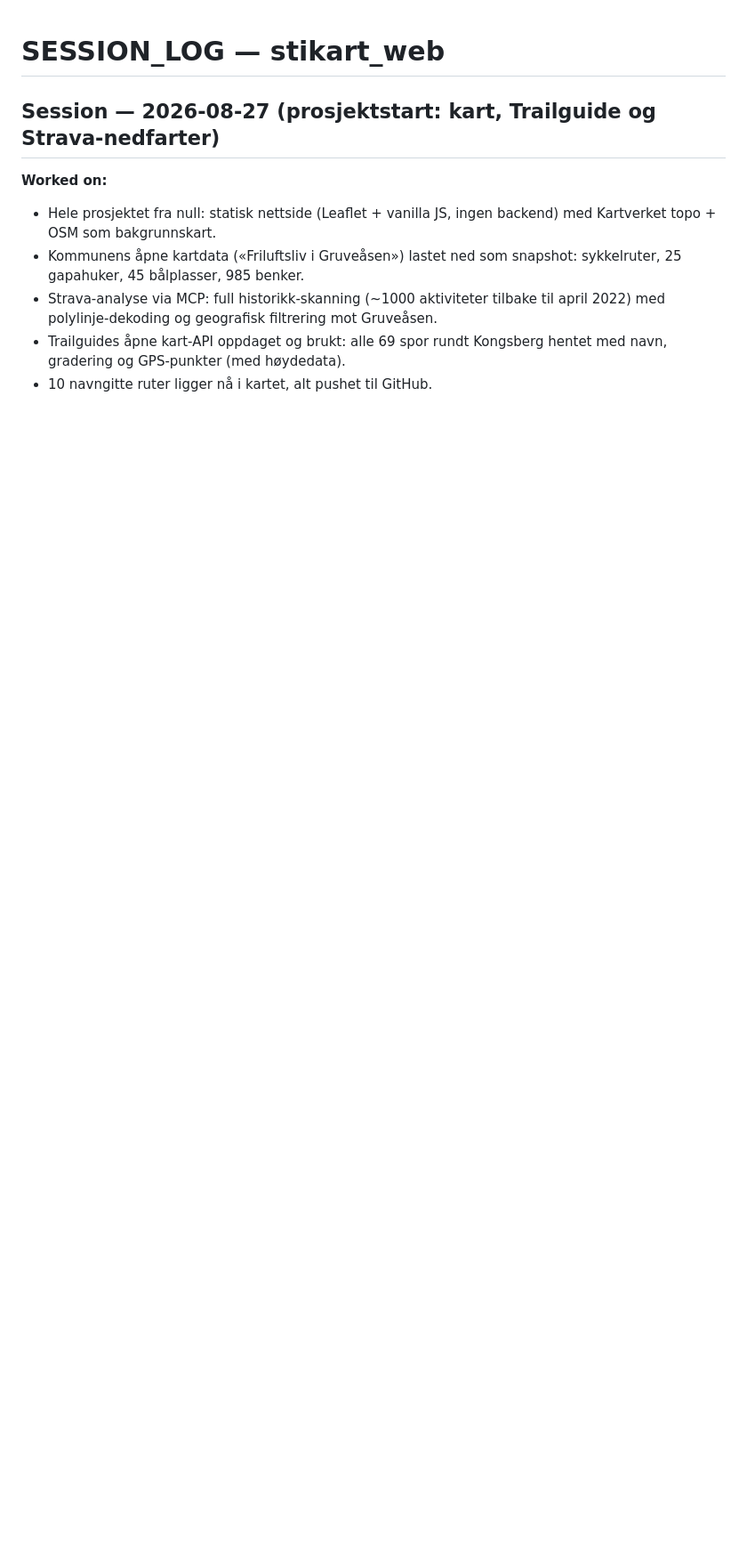
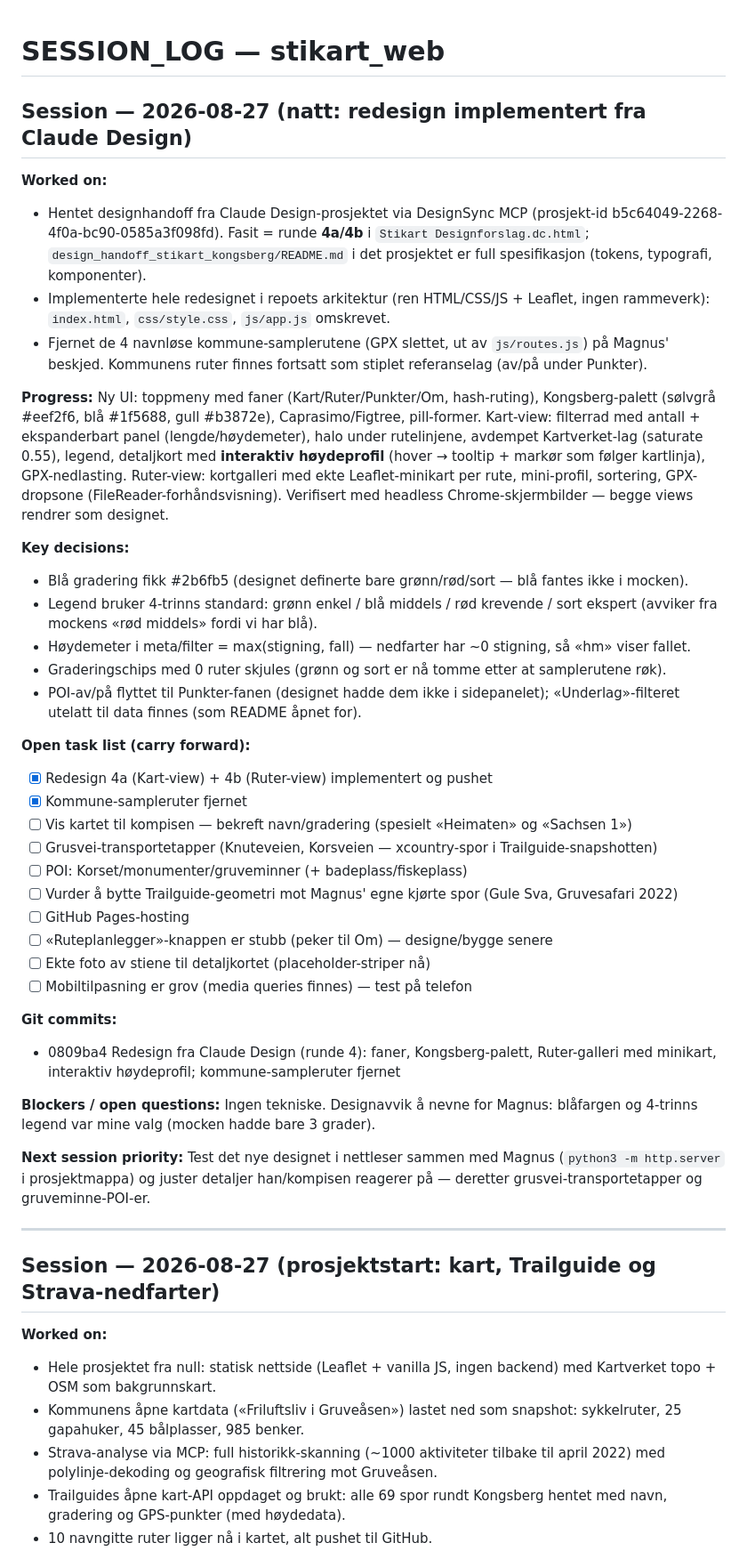
Before and after one commit to magnustobiassen1904/stikart_web, a Markdown page: SESSION_LOG.md, the part around the change. Shown at 89% size. Rendered like a GitHub page; blank space fills up the shorter version.

Commit message:
Sesjonlogg: redesign-økta
Co-Authored-By: Claude Fable 5 <noreply@anthropic.com>
Claude-Session: https://claude.ai/code/session_01JeTgcMC52czFQiPAjdEbck

```diff
--- a/SESSION_LOG.md
+++ b/SESSION_LOG.md
@@ -1,5 +1,42 @@
 # SESSION_LOG — stikart_web
 
+
+## Session — 2026-08-27 (natt: redesign implementert fra Claude Design)
+
+**Worked on:**
+- Hentet designhandoff fra Claude Design-prosjektet via DesignSync MCP (prosjekt-id b5c64049-2268-4f0a-bc90-0585a3f098fd). Fasit = runde **4a/4b** i `Stikart Designforslag.dc.html`; `design_handoff_stikart_kongsberg/README.md` i det prosjektet er full spesifikasjon (tokens, typografi, komponenter).
+- Implementerte hele redesignet i repoets arkitektur (ren HTML/CSS/JS + Leaflet, ingen rammeverk): `index.html`, `css/style.css`, `js/app.js` omskrevet.
+- Fjernet de 4 navnløse kommune-samplerutene (GPX slettet, ut av `js/routes.js`) på Magnus' beskjed. Kommunens ruter finnes fortsatt som stiplet referanselag (av/på under Punkter).
+
+**Progress:** Ny UI: toppmeny med faner (Kart/Ruter/Punkter/Om, hash-ruting), Kongsberg-palett (sølvgrå #eef2f6, blå #1f5688, gull #b3872e), Caprasimo/Figtree, pill-former. Kart-view: filterrad med antall + ekspanderbart panel (lengde/høydemeter), halo under rutelinjene, avdempet Kartverket-lag (saturate 0.55), legend, detaljkort med **interaktiv høydeprofil** (hover → tooltip + markør som følger kartlinja), GPX-nedlasting. Ruter-view: kortgalleri med ekte Leaflet-minikart per rute, mini-profil, sortering, GPX-dropsone (FileReader-forhåndsvisning). Verifisert med headless Chrome-skjermbilder — begge views rendrer som designet.
+
+**Key decisions:**
+- Blå gradering fikk #2b6fb5 (designet definerte bare grønn/rød/sort — blå fantes ikke i mocken).
+- Legend bruker 4-trinns standard: grønn enkel / blå middels / rød krevende / sort ekspert (avviker fra mockens «rød middels» fordi vi har blå).
+- Høydemeter i meta/filter = max(stigning, fall) — nedfarter har ~0 stigning, så «hm» viser fallet.
+- Graderingschips med 0 ruter skjules (grønn og sort er nå tomme etter at samplerutene røk).
+- POI-av/på flyttet til Punkter-fanen (designet hadde dem ikke i sidepanelet); «Underlag»-filteret utelatt til data finnes (som README åpnet for).
+
+**Open task list (carry forward):**
+- [x] Redesign 4a (Kart-view) + 4b (Ruter-view) implementert og pushet
+- [x] Kommune-sampleruter fjernet
+- [ ] Vis kartet til kompisen — bekreft navn/gradering (spesielt «Heimaten» og «Sachsen 1»)
+- [ ] Grusvei-transportetapper (Knuteveien, Korsveien — xcountry-spor i Trailguide-snapshotten)
+- [ ] POI: Korset/monumenter/gruveminner (+ badeplass/fiskeplass)
+- [ ] Vurder å bytte Trailguide-geometri mot Magnus' egne kjørte spor (Gule Sva, Gruvesafari 2022)
+- [ ] GitHub Pages-hosting
+- [ ] «Ruteplanlegger»-knappen er stubb (peker til Om) — designe/bygge senere
+- [ ] Ekte foto av stiene til detaljkortet (placeholder-striper nå)
+- [ ] Mobiltilpasning er grov (media queries finnes) — test på telefon
+
+**Git commits:**
+- 0809ba4 Redesign fra Claude Design (runde 4): faner, Kongsberg-palett, Ruter-galleri med minikart, interaktiv høydeprofil; kommune-sampleruter fjernet
+
+**Blockers / open questions:** Ingen tekniske. Designavvik å nevne for Magnus: blåfargen og 4-trinns legend var mine valg (mocken hadde bare 3 grader).
+
+**Next session priority:** Test det nye designet i nettleser sammen med Magnus (`python3 -m http.server` i prosjektmappa) og juster detaljer han/kompisen reagerer på — deretter grusvei-transportetapper og gruveminne-POI-er.
+
+---
 
 ## Session — 2026-08-27 (prosjektstart: kart, Trailguide og Strava-nedfarter)
 
```
